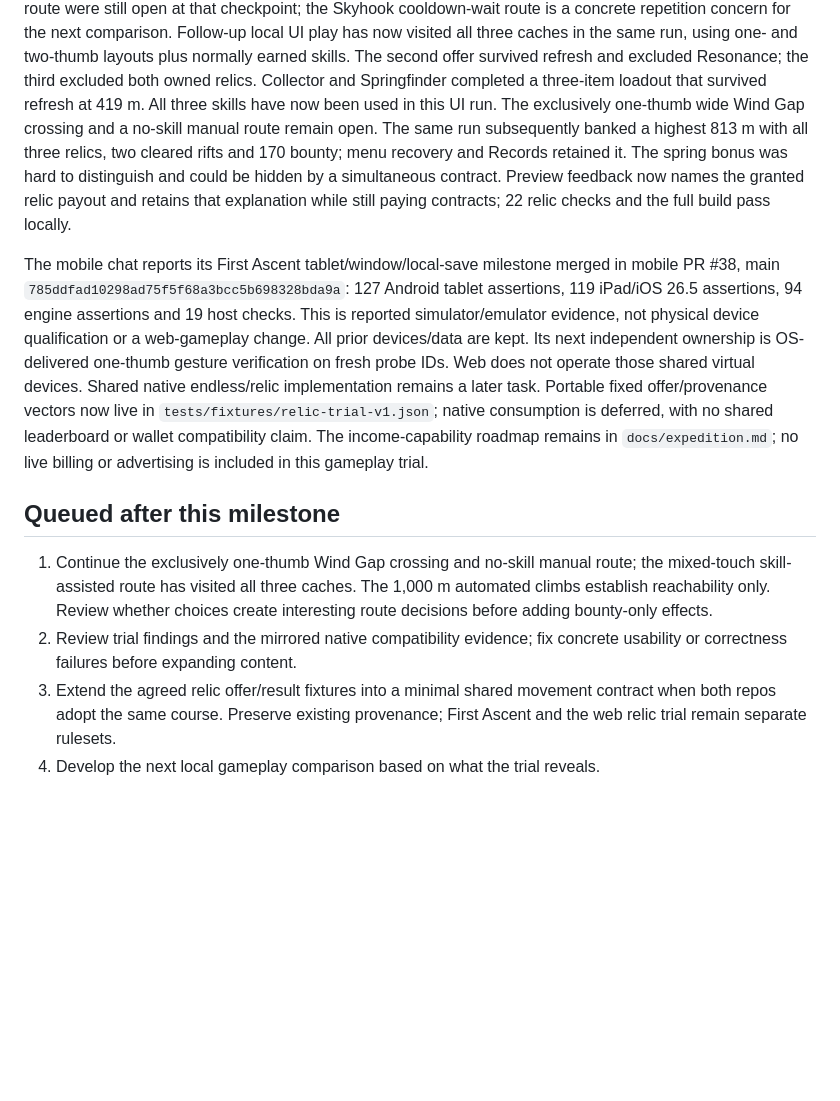
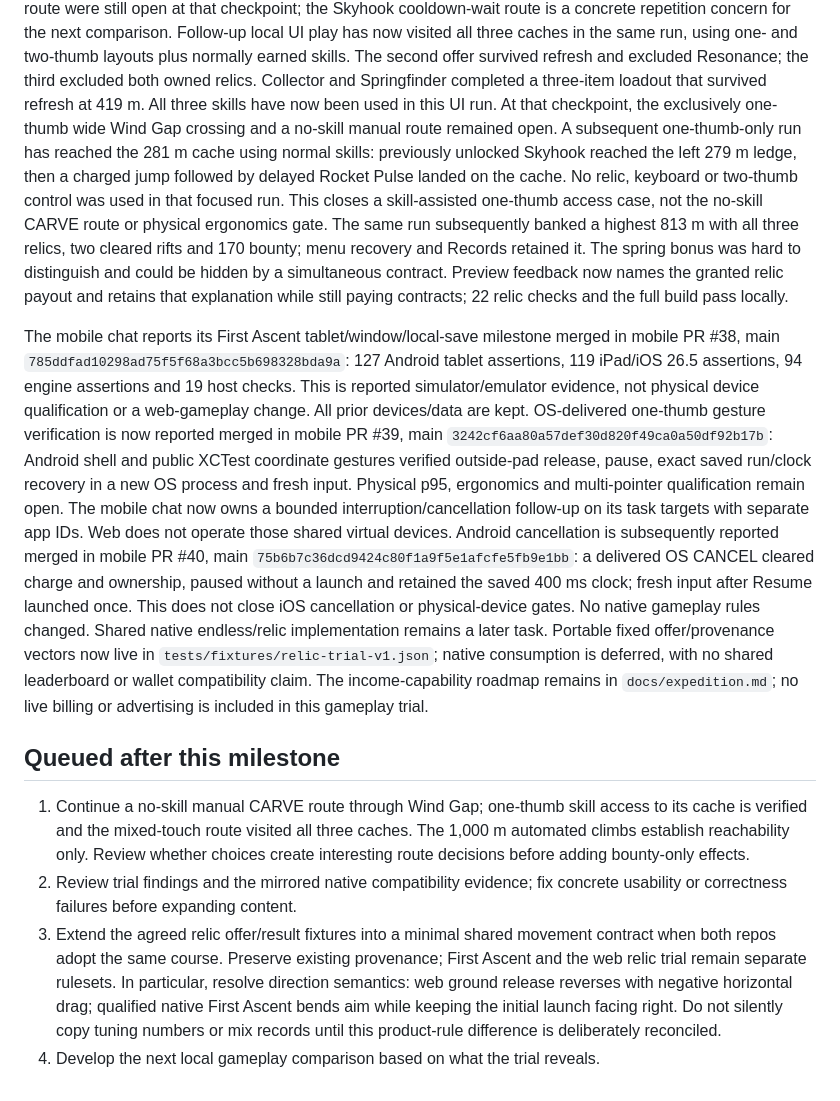
Before and after one commit to zengks/carve-game, a Markdown page: TASKS.md, the part around the change. Rendered like a GitHub page; blank space fills up the shorter version.

```diff
--- a/TASKS.md
+++ b/TASKS.md
@@ -35,8 +35,13 @@ Follow-up local UI play has now visited all three caches in the same run, using
 one- and two-thumb layouts plus normally earned skills. The second offer survived
 refresh and excluded Resonance; the third excluded both owned relics. Collector
 and Springfinder completed a three-item loadout that survived refresh at 419 m.
-All three skills have now been used in this UI run. The exclusively one-thumb
-wide Wind Gap crossing and a no-skill manual route remain open.
+All three skills have now been used in this UI run. At that checkpoint, the
+exclusively one-thumb wide Wind Gap crossing and a no-skill manual route remained
+open. A subsequent one-thumb-only run has reached the 281 m cache using normal
+skills: previously unlocked Skyhook reached the left 279 m ledge, then a charged
+jump followed by delayed Rocket Pulse landed on the cache. No relic, keyboard
+or two-thumb control was used in that focused run. This closes a skill-assisted
+one-thumb access case, not the no-skill CARVE route or physical ergonomics gate.
 The same run subsequently banked a highest 813 m with all three relics, two
 cleared rifts and 170 bounty; menu recovery and Records retained it. The spring
 bonus was hard to distinguish and could be hidden by a simultaneous contract.
@@ -48,8 +53,18 @@ merged in mobile PR #38, main `785ddfad10298ad75f5f68a3bcc5b698328bda9a`:
 127 Android tablet assertions, 119 iPad/iOS 26.5 assertions, 94 engine assertions
 and 19 host checks. This is reported simulator/emulator evidence, not physical
 device qualification or a web-gameplay change. All prior devices/data are kept.
-Its next independent ownership is OS-delivered one-thumb gesture verification
-on fresh probe IDs. Web does not operate those shared virtual devices.
+OS-delivered one-thumb gesture verification is now reported merged in mobile
+PR #39, main `3242cf6aa80a57def30d820f49ca0a50df92b17b`: Android shell and public
+XCTest coordinate gestures verified outside-pad release, pause, exact saved
+run/clock recovery in a new OS process and fresh input. Physical p95, ergonomics
+and multi-pointer qualification remain open. The mobile chat now owns a bounded
+interruption/cancellation follow-up on its task targets with separate app IDs.
+Web does not operate those shared virtual devices.
+Android cancellation is subsequently reported merged in mobile PR #40, main
+`75b6b7c36dcd9424c80f1a9f5e1afcfe5fb9e1bb`: a delivered OS CANCEL cleared charge
+and ownership, paused without a launch and retained the saved 400 ms clock;
+fresh input after Resume launched once. This does not close iOS cancellation
+or physical-device gates. No native gameplay rules changed.
 Shared native endless/relic implementation remains a later task. Portable fixed
 offer/provenance vectors now live in `tests/fixtures/relic-trial-v1.json`; native
 consumption is deferred, with no shared leaderboard or wallet compatibility claim.
@@ -58,8 +73,8 @@ advertising is included in this gameplay trial.
 
 ## Queued after this milestone
 
-1. Continue the exclusively one-thumb Wind Gap crossing and no-skill manual
-   route; the mixed-touch skill-assisted route has visited all three caches.
+1. Continue a no-skill manual CARVE route through Wind Gap; one-thumb skill access
+   to its cache is verified and the mixed-touch route visited all three caches.
    The 1,000 m automated climbs establish reachability only. Review whether
    choices create interesting route decisions before adding bounty-only effects.
 2. Review trial findings and the mirrored native compatibility evidence; fix
@@ -67,4 +82,8 @@ advertising is included in this gameplay trial.
 3. Extend the agreed relic offer/result fixtures into a minimal shared movement
    contract when both repos adopt the same course. Preserve existing provenance;
    First Ascent and the web relic trial remain separate rulesets.
+   In particular, resolve direction semantics: web ground release reverses with
+   negative horizontal drag; qualified native First Ascent bends aim while
+   keeping the initial launch facing right. Do not silently copy tuning numbers
+   or mix records until this product-rule difference is deliberately reconciled.
 4. Develop the next local gameplay comparison based on what the trial reveals.
```
Also changed, not shown: docs/expedition.md (+28 -0 lines), docs/relic-trial.md (+24 -1 lines).
